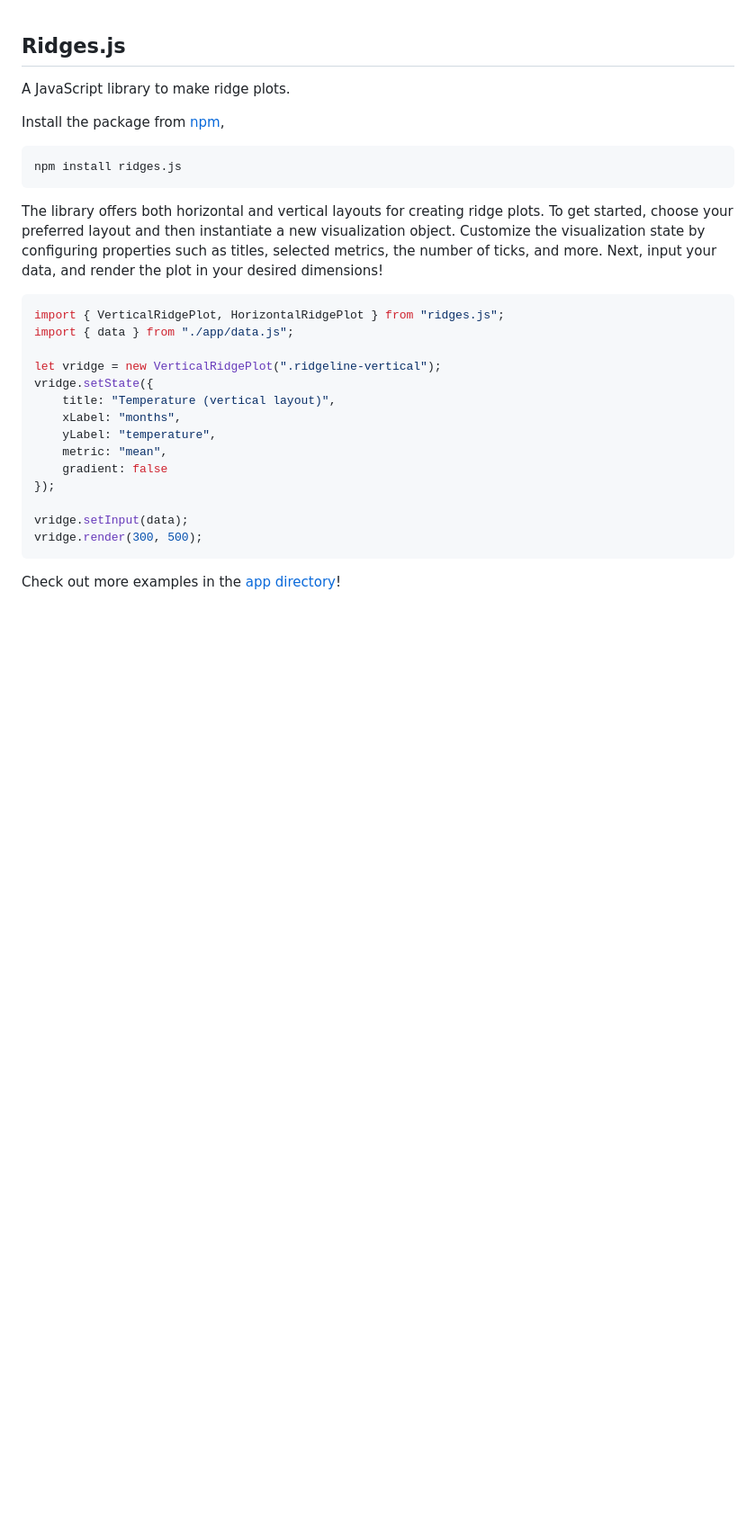
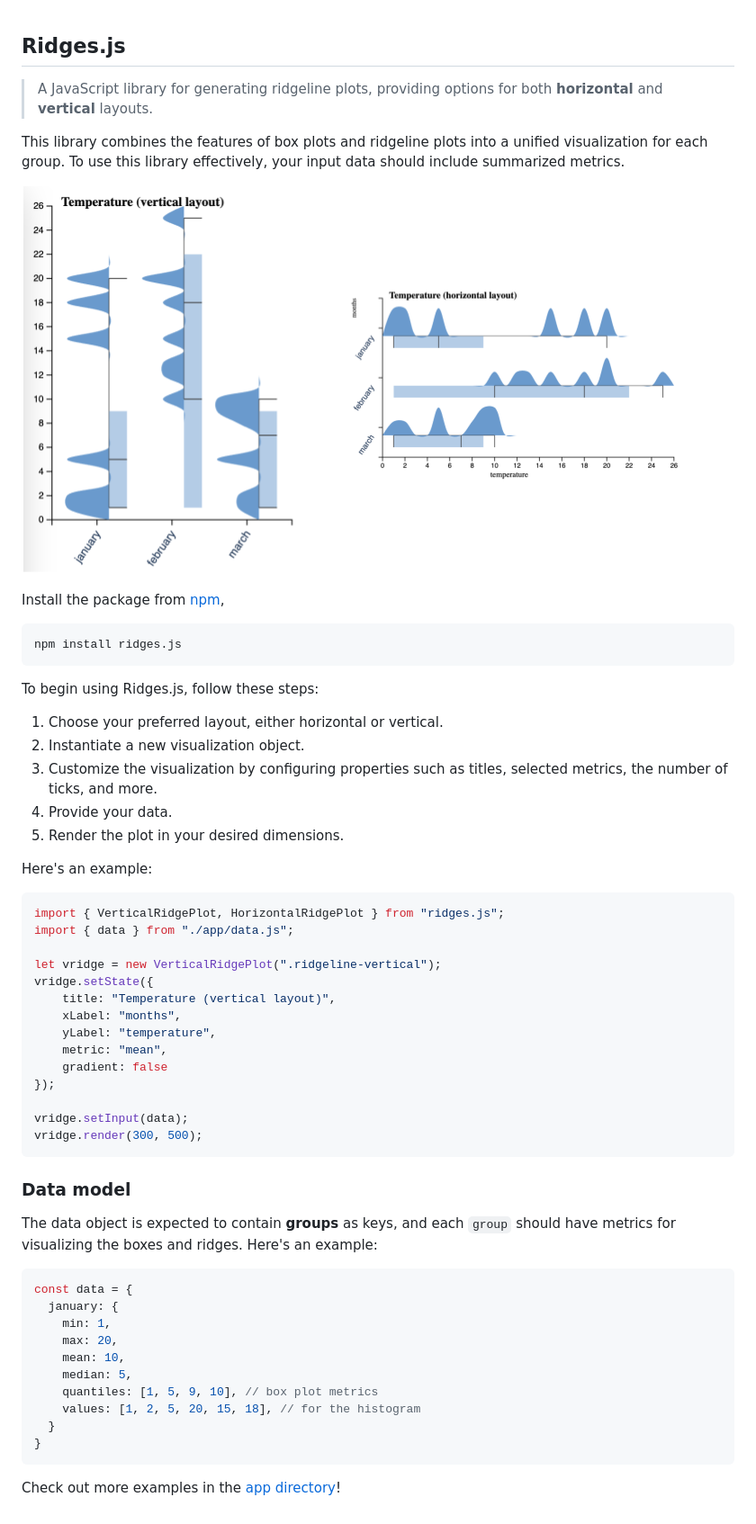
Before and after one commit to jkanche/ridge-plots, a Markdown page: README.md, the part around the change. Shown at 90% size. Drawn GitHub-style; pictures changed too: assets/demo.png; blank space fills up the shorter version.

````diff
--- a/README.md
+++ b/README.md
@@ -1,6 +1,10 @@
 ## Ridges.js
 
-A JavaScript library to make ridge plots.
+> A JavaScript library for generating ridgeline plots, providing options for both **horizontal** and **vertical** layouts.
+
+This library combines the features of box plots and ridgeline plots into a unified visualization for each group. To use this library effectively, your input data should include summarized metrics.
+
+![](assets/demo.png)
 
 Install the package from [npm](https://www.npmjs.com/package/ridges.js),
 
@@ -8,7 +12,15 @@ Install the package from [npm](https://www.npmjs.com/package/ridges.js),
 npm install ridges.js
 ```
 
-The library offers both horizontal and vertical layouts for creating ridge plots. To get started, choose your preferred layout and then instantiate a new visualization object. Customize the visualization state by configuring properties such as titles, selected metrics, the number of ticks, and more. Next, input your data, and render the plot in your desired dimensions!
+To begin using Ridges.js, follow these steps:
+
+1. Choose your preferred layout, either horizontal or vertical.
+2. Instantiate a new visualization object.
+3. Customize the visualization by configuring properties such as titles, selected metrics, the number of ticks, and more.
+4. Provide your data.
+5. Render the plot in your desired dimensions.
+
+Here's an example:
 
 ```js
 import { VerticalRidgePlot, HorizontalRidgePlot } from "ridges.js";
@@ -27,4 +39,21 @@ vridge.setInput(data);
 vridge.render(300, 500);
 ```
 
+### Data model
+
+The data object is expected to contain **groups** as keys, and each `group` should have metrics for visualizing the boxes and ridges. Here's an example:
+
+```js
+const data = {
+  january: {
+    min: 1,
+    max: 20,
+    mean: 10,
+    median: 5,
+    quantiles: [1, 5, 9, 10], // box plot metrics
+    values: [1, 2, 5, 20, 15, 18], // for the histogram
+  }
+}
+```
+
 Check out more examples in the [app directory](./app/)!
````
Also changed, not shown: 11 other files.
